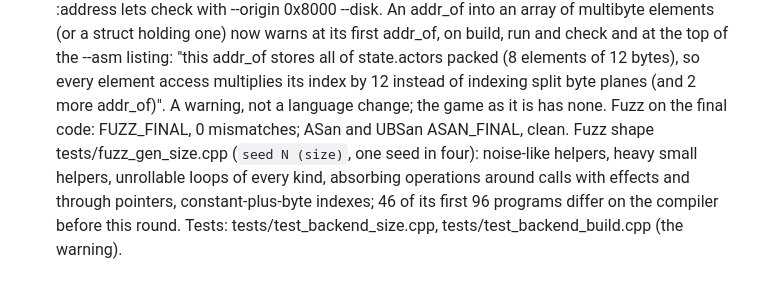
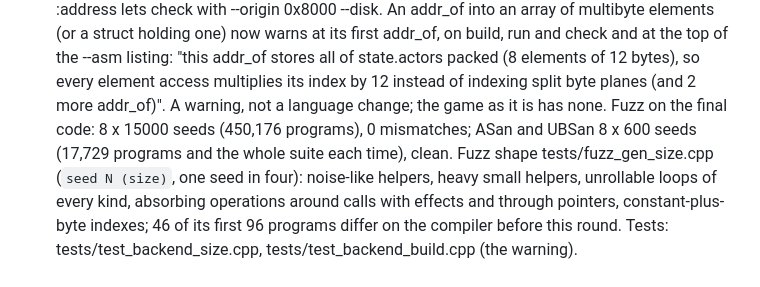
Before and after one commit to wegfawefgawefg/tisple, a Markdown page: docs/dogfood.md, the part around the change. Rendered like a GitHub page.

Commit message:
Docs: dogfood 52's fuzz counts
Co-Authored-By: Claude Opus 5.5 <noreply@anthropic.com>
Claude-Session: https://claude.ai/code/session_01KixWKVPPKiDA7Txd4uHuB5

```diff
--- a/docs/dogfood.md
+++ b/docs/dogfood.md
@@ -1564,8 +1564,9 @@ From a scan of Life, Snake, dot, the other examples and the libraries
     stores all of state.actors packed (8 elements of 12 bytes), so every
     element access multiplies its index by 12 instead of indexing split byte
     planes (and 2 more addr_of)". A warning, not a language change; the game
-    as it is has none. Fuzz on the final code: FUZZ_FINAL, 0 mismatches; ASan
-    and UBSan ASAN_FINAL, clean. Fuzz shape tests/fuzz_gen_size.cpp (`seed N
+    as it is has none. Fuzz on the final code: 8 x 15000 seeds (450,176
+    programs), 0 mismatches; ASan and UBSan 8 x 600 seeds (17,729 programs
+    and the whole suite each time), clean. Fuzz shape tests/fuzz_gen_size.cpp (`seed N
     (size)`, one seed in four): noise-like helpers, heavy small helpers,
     unrollable loops of every kind, absorbing operations around calls with
     effects and through pointers, constant-plus-byte indexes; 46 of its first
```
